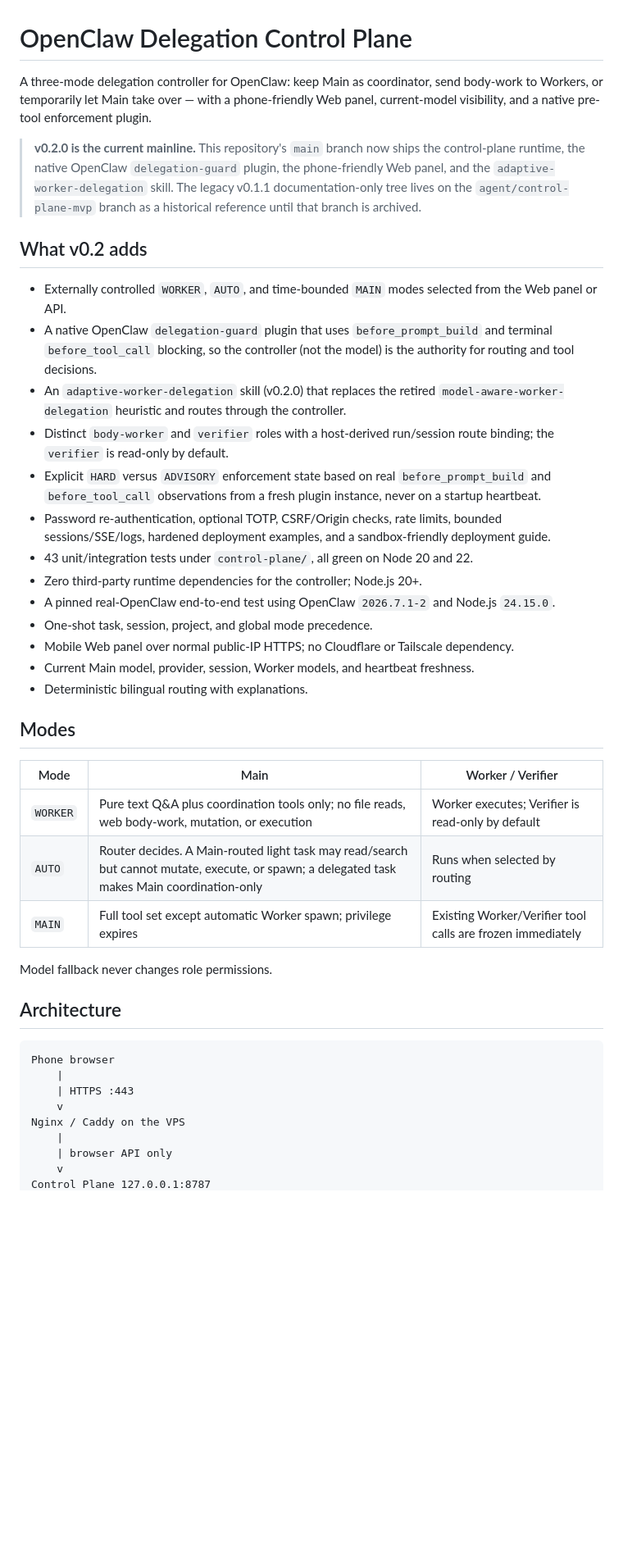
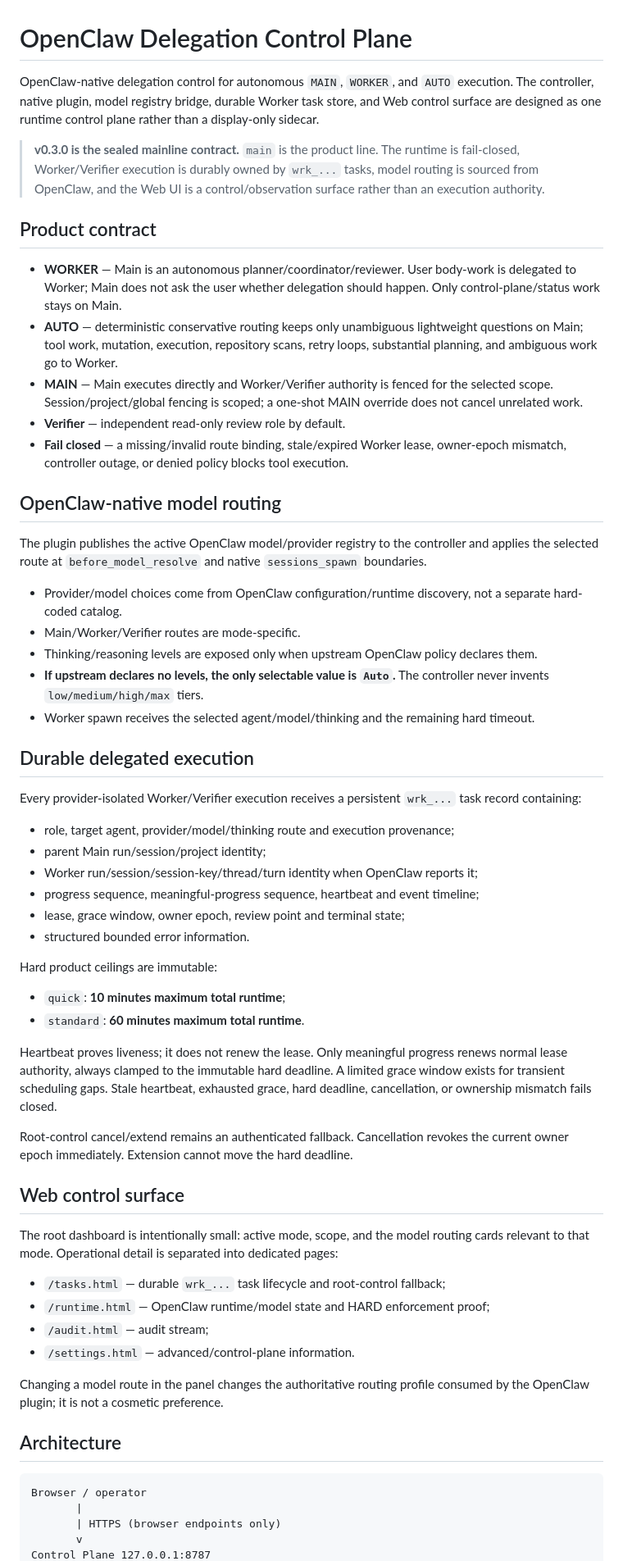
Before and after one commit to Shermanxwz/openclaw-worker-delegation, a Markdown page: README.md, the part around one of its changes. Shown at 82% size. GitHub-like rendering; blank space fills up the shorter version.

Commit message:
docs: make v0.3 the sealed mainline contract

````diff
--- a/README.md
+++ b/README.md
@@ -1,44 +1,63 @@
 # OpenClaw Delegation Control Plane
 
-A three-mode delegation controller for OpenClaw: keep Main as coordinator, send body-work to Workers, or temporarily let Main take over — with a phone-friendly Web panel, current-model visibility, and a native pre-tool enforcement plugin.
+OpenClaw-native delegation control for autonomous `MAIN`, `WORKER`, and `AUTO` execution. The controller, native plugin, model registry bridge, durable Worker task store, and Web control surface are designed as one runtime control plane rather than a display-only sidecar.
 
-> **v0.2.0 is the current mainline.** This repository's `main` branch now ships the control-plane runtime, the native OpenClaw `delegation-guard` plugin, the phone-friendly Web panel, and the `adaptive-worker-delegation` skill. The legacy v0.1.1 documentation-only tree lives on the `agent/control-plane-mvp` branch as a historical reference until that branch is archived.
+> **v0.3.0 is the sealed mainline contract.** `main` is the product line. The runtime is fail-closed, Worker/Verifier execution is durably owned by `wrk_...` tasks, model routing is sourced from OpenClaw, and the Web UI is a control/observation surface rather than an execution authority.
 
-## What v0.2 adds
+## Product contract
 
-- Externally controlled `WORKER`, `AUTO`, and time-bounded `MAIN` modes selected from the Web panel or API.
-- A native OpenClaw `delegation-guard` plugin that uses `before_prompt_build` and terminal `before_tool_call` blocking, so the controller (not the model) is the authority for routing and tool decisions.
-- An `adaptive-worker-delegation` skill (v0.2.0) that replaces the retired `model-aware-worker-delegation` heuristic and routes through the controller.
-- Distinct `body-worker` and `verifier` roles with a host-derived run/session route binding; the `verifier` is read-only by default.
-- Explicit `HARD` versus `ADVISORY` enforcement state based on real `before_prompt_build` and `before_tool_call` observations from a fresh plugin instance, never on a startup heartbeat.
-- Password re-authentication, optional TOTP, CSRF/Origin checks, rate limits, bounded sessions/SSE/logs, hardened deployment examples, and a sandbox-friendly deployment guide.
-- 43 unit/integration tests under `control-plane/`, all green on Node 20 and 22.
-- Zero third-party runtime dependencies for the controller; Node.js 20+.
-- A pinned real-OpenClaw end-to-end test using OpenClaw `2026.7.1-2` and Node.js `24.15.0`.
-- One-shot task, session, project, and global mode precedence.
-- Mobile Web panel over normal public-IP HTTPS; no Cloudflare or Tailscale dependency.
-- Current Main model, provider, session, Worker models, and heartbeat freshness.
-- Deterministic bilingual routing with explanations.
+- **WORKER** — Main is an autonomous planner/coordinator/reviewer. User body-work is delegated to Worker; Main does not ask the user whether delegation should happen. Only control-plane/status work stays on Main.
+- **AUTO** — deterministic conservative routing keeps only unambiguous lightweight questions on Main; tool work, mutation, execution, repository scans, retry loops, substantial planning, and ambiguous work go to Worker.
+- **MAIN** — Main executes directly and Worker/Verifier authority is fenced for the selected scope. Session/project/global fencing is scoped; a one-shot MAIN override does not cancel unrelated work.
+- **Verifier** — independent read-only review role by default.
+- **Fail closed** — a missing/invalid route binding, stale/expired Worker lease, owner-epoch mismatch, controller outage, or denied policy blocks tool execution.
 
-## Modes
+## OpenClaw-native model routing
 
-| Mode | Main | Worker / Verifier |
-|---|---|---|
-| `WORKER` | Pure text Q&A plus coordination tools only; no file reads, web body-work, mutation, or execution | Worker executes; Verifier is read-only by default |
-| `AUTO` | Router decides. A Main-routed light task may read/search but cannot mutate, execute, or spawn; a delegated task makes Main coordination-only | Runs when selected by routing |
-| `MAIN` | Full tool set except automatic Worker spawn; privilege expires | Existing Worker/Verifier tool calls are frozen immediately |
+The plugin publishes the active OpenClaw model/provider registry to the controller and applies the selected route at `before_model_resolve` and native `sessions_spawn` boundaries.
 
-Model fallback never changes role permissions.
+- Provider/model choices come from OpenClaw configuration/runtime discovery, not a separate hard-coded catalog.
+- Main/Worker/Verifier routes are mode-specific.
+- Thinking/reasoning levels are exposed only when upstream OpenClaw policy declares them.
+- **If upstream declares no levels, the only selectable value is `Auto`.** The controller never invents `low/medium/high/max` tiers.
+- Worker spawn receives the selected agent/model/thinking and the remaining hard timeout.
+
+## Durable delegated execution
+
+Every provider-isolated Worker/Verifier execution receives a persistent `wrk_...` task record containing:
+
+- role, target agent, provider/model/thinking route and execution provenance;
+- parent Main run/session/project identity;
+- Worker run/session/session-key/thread/turn identity when OpenClaw reports it;
+- progress sequence, meaningful-progress sequence, heartbeat and event timeline;
+- lease, grace window, owner epoch, review point and terminal state;
+- structured bounded error information.
+
+Hard product ceilings are immutable:
+
+- `quick`: **10 minutes maximum total runtime**;
+- `standard`: **60 minutes maximum total runtime**.
+
+Heartbeat proves liveness; it does not renew the lease. Only meaningful progress renews normal lease authority, always clamped to the immutable hard deadline. A limited grace window exists for transient scheduling gaps. Stale heartbeat, exhausted grace, hard deadline, cancellation, or ownership mismatch fails closed.
+
+Root-control cancel/extend remains an authenticated fallback. Cancellation revokes the current owner epoch immediately. Extension cannot move the hard deadline.
+
+## Web control surface
+
+The root dashboard is intentionally small: active mode, scope, and the model routing cards relevant to that mode. Operational detail is separated into dedicated pages:
+
+- `/tasks.html` — durable `wrk_...` task lifecycle and root-control fallback;
+- `/runtime.html` — OpenClaw runtime/model state and HARD enforcement proof;
+- `/audit.html` — audit stream;
+- `/settings.html` — advanced/control-plane information.
+
+Changing a model route in the panel changes the authoritative routing profile consumed by the OpenClaw plugin; it is not a cosmetic preference.
 
 ## Architecture
 
 ```text
-Phone browser
-    |
-    | HTTPS :443
-    v
-Nginx / Caddy on the VPS
-    |
-    | browser API only
-    v
+Browser / operator
+       |
+       | HTTPS (browser endpoints only)
+       v
 Control Plane 127.0.0.1:8787
````
Also changed, not shown: other parts of README.md (+46 -63 lines).
